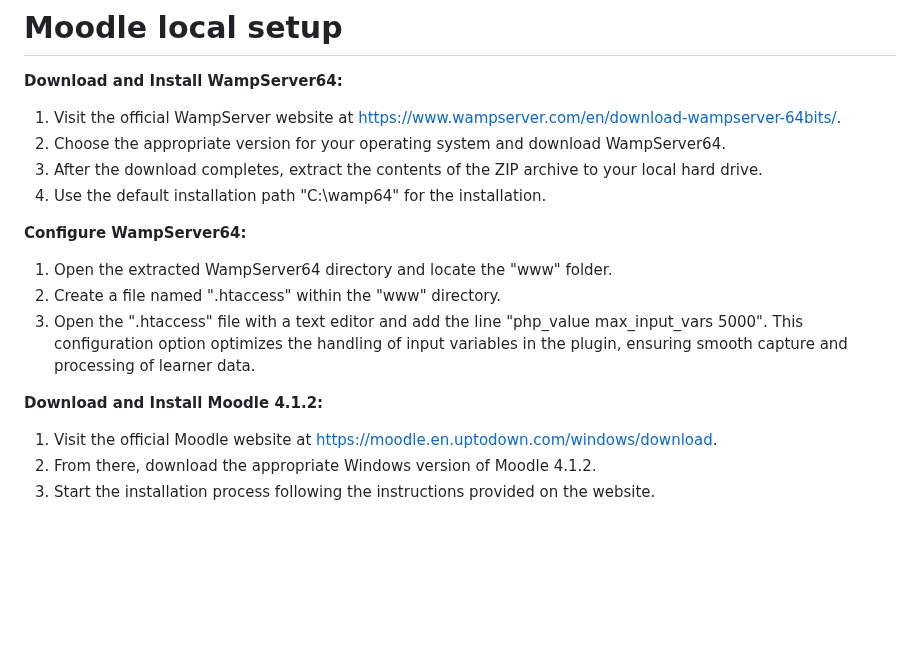
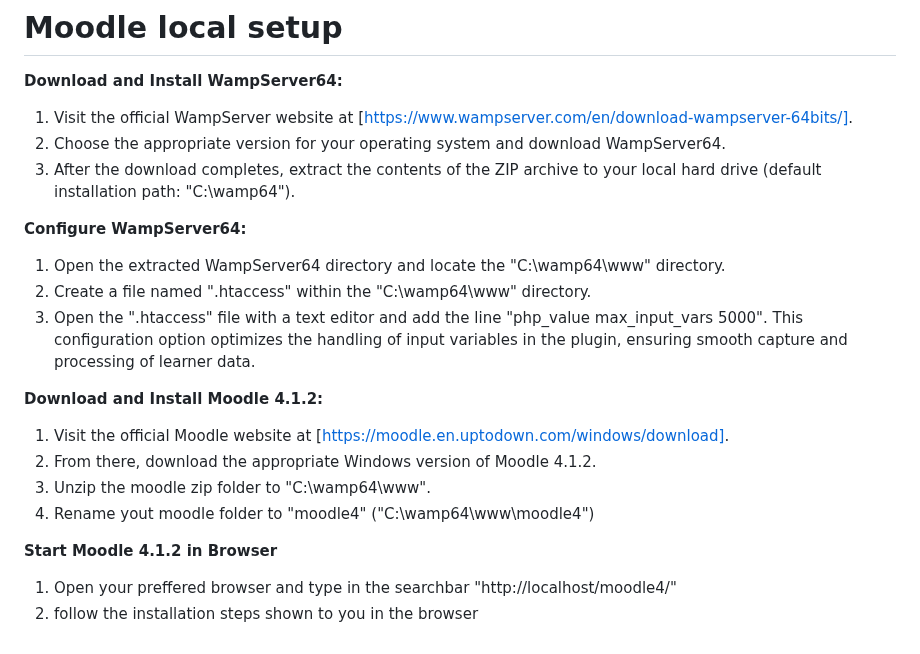
Before and after one commit to philip-raschke/educredentials, a Markdown page: README.md, the part around the change. Rendered like a GitHub page; blank space fills up the shorter version.

```diff
--- a/README.md
+++ b/README.md
@@ -28,21 +28,26 @@
 # Moodle local setup
 **Download and Install WampServer64:**
 
-1. Visit the official WampServer website at [https://www.wampserver.com/en/download-wampserver-64bits/](https://www.wampserver.com/en/download-wampserver-64bits/).
+1. Visit the official WampServer website at [https://www.wampserver.com/en/download-wampserver-64bits/].
 2. Choose the appropriate version for your operating system and download WampServer64.
-3. After the download completes, extract the contents of the ZIP archive to your local hard drive.
-4. Use the default installation path "C:\wamp64" for the installation.
+3. After the download completes, extract the contents of the ZIP archive to your local hard drive (default installation path: "C:\wamp64").
 
 **Configure WampServer64:**
 
-1. Open the extracted WampServer64 directory and locate the "www" folder.
-2. Create a file named ".htaccess" within the "www" directory.
+1. Open the extracted WampServer64 directory and locate the "C:\wamp64\www" directory.
+2. Create a file named ".htaccess" within the "C:\wamp64\www" directory.
 3. Open the ".htaccess" file with a text editor and add the line "php_value max_input_vars 5000".
    This configuration option optimizes the handling of input variables in the plugin, ensuring smooth capture and processing of learner data.
 
 
 **Download and Install Moodle 4.1.2:**
 
-1. Visit the official Moodle website at [https://moodle.en.uptodown.com/windows/download](https://moodle.en.uptodown.com/windows/download).
+1. Visit the official Moodle website at [https://moodle.en.uptodown.com/windows/download].
 2. From there, download the appropriate Windows version of Moodle 4.1.2.
-3. Start the installation process following the instructions provided on the website.
+3. Unzip the moodle zip folder to "C:\wamp64\www".
+4. Rename yout moodle folder to "moodle4" ("C:\wamp64\www\moodle4")
+
+**Start Moodle 4.1.2 in Browser**
+
+1. Open your preffered browser and type in the searchbar "http://localhost/moodle4/"
+2. follow the installation steps shown to you in the browser
```
